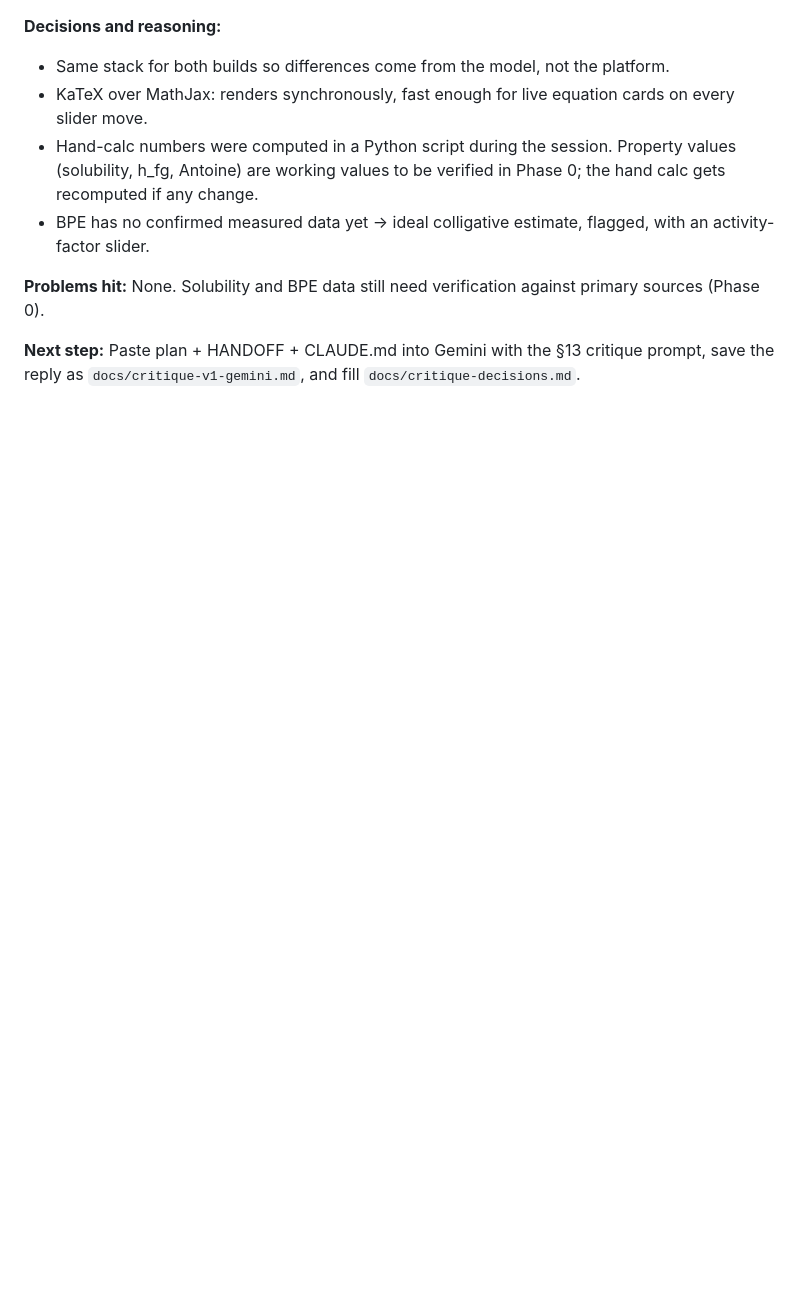
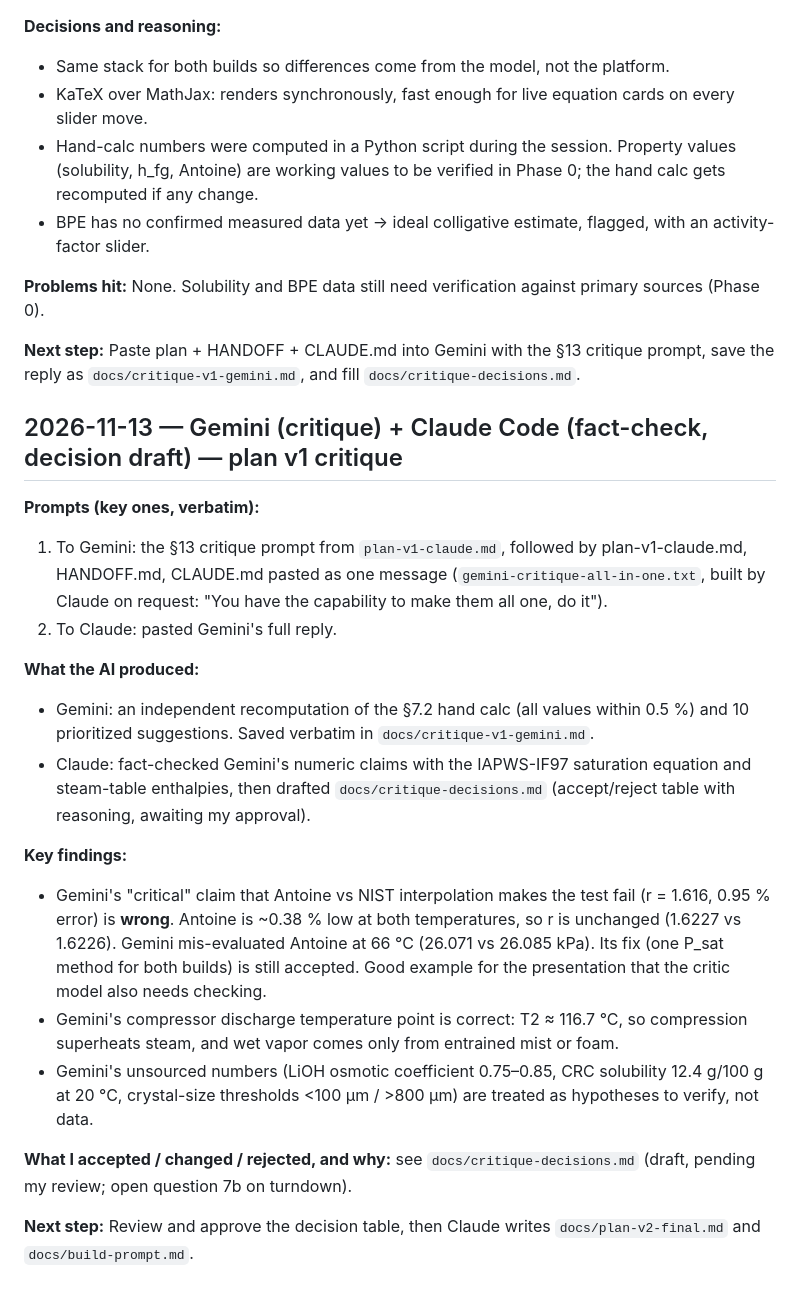
Before and after one commit to BE-aa8/seperations, a Markdown page: docs/process-log.md, the part around the change. Rendered like a GitHub page; blank space fills up the shorter version.

```diff
--- a/docs/process-log.md
+++ b/docs/process-log.md
@@ -65,3 +65,22 @@ Entry template:
 **Problems hit:** None. Solubility and BPE data still need verification against primary sources (Phase 0).
 
 **Next step:** Paste plan + HANDOFF + CLAUDE.md into Gemini with the §13 critique prompt, save the reply as `docs/critique-v1-gemini.md`, and fill `docs/critique-decisions.md`.
+
+## 2026-11-13 — Gemini (critique) + Claude Code (fact-check, decision draft) — plan v1 critique
+
+**Prompts (key ones, verbatim):**
+1. To Gemini: the §13 critique prompt from `plan-v1-claude.md`, followed by plan-v1-claude.md, HANDOFF.md, CLAUDE.md pasted as one message (`gemini-critique-all-in-one.txt`, built by Claude on request: "You have the capability to make them all one, do it").
+2. To Claude: pasted Gemini's full reply.
+
+**What the AI produced:**
+- Gemini: an independent recomputation of the §7.2 hand calc (all values within 0.5 %) and 10 prioritized suggestions. Saved verbatim in `docs/critique-v1-gemini.md`.
+- Claude: fact-checked Gemini's numeric claims with the IAPWS-IF97 saturation equation and steam-table enthalpies, then drafted `docs/critique-decisions.md` (accept/reject table with reasoning, awaiting my approval).
+
+**Key findings:**
+- Gemini's "critical" claim that Antoine vs NIST interpolation makes the test fail (r = 1.616, 0.95 % error) is **wrong**. Antoine is ~0.38 % low at both temperatures, so r is unchanged (1.6227 vs 1.6226). Gemini mis-evaluated Antoine at 66 °C (26.071 vs 26.085 kPa). Its fix (one P_sat method for both builds) is still accepted. Good example for the presentation that the critic model also needs checking.
+- Gemini's compressor discharge temperature point is correct: T2 ≈ 116.7 °C, so compression superheats steam, and wet vapor comes only from entrained mist or foam.
+- Gemini's unsourced numbers (LiOH osmotic coefficient 0.75–0.85, CRC solubility 12.4 g/100 g at 20 °C, crystal-size thresholds <100 µm / >800 µm) are treated as hypotheses to verify, not data.
+
+**What I accepted / changed / rejected, and why:** see `docs/critique-decisions.md` (draft, pending my review; open question 7b on turndown).
+
+**Next step:** Review and approve the decision table, then Claude writes `docs/plan-v2-final.md` and `docs/build-prompt.md`.
```
Also changed, not shown: docs/critique-decisions.md (added, +42 -0 lines), docs/critique-v1-gemini.md (added, +229 -0 lines).
